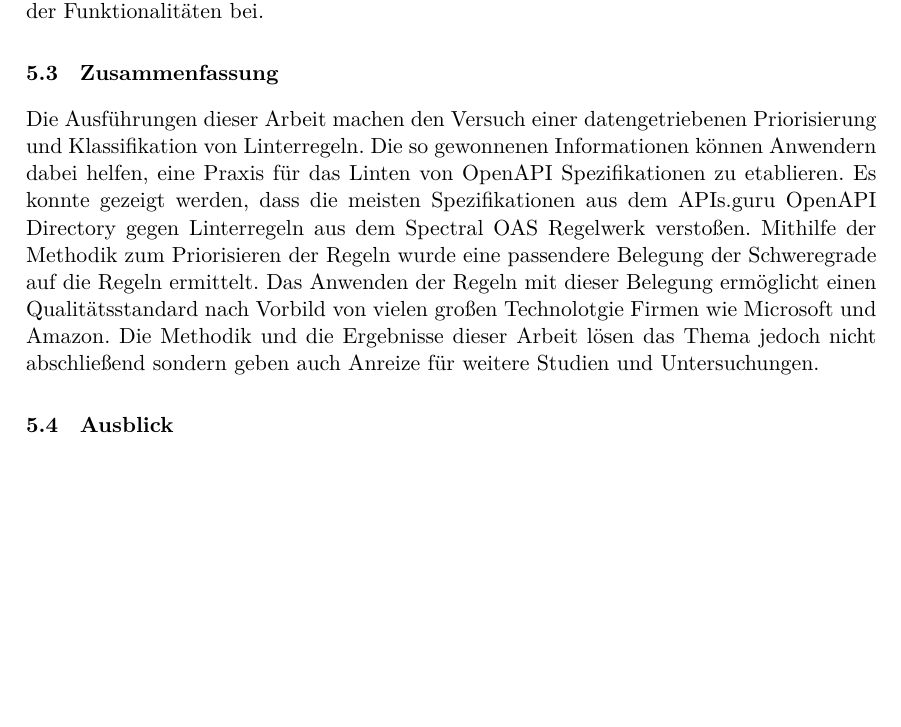
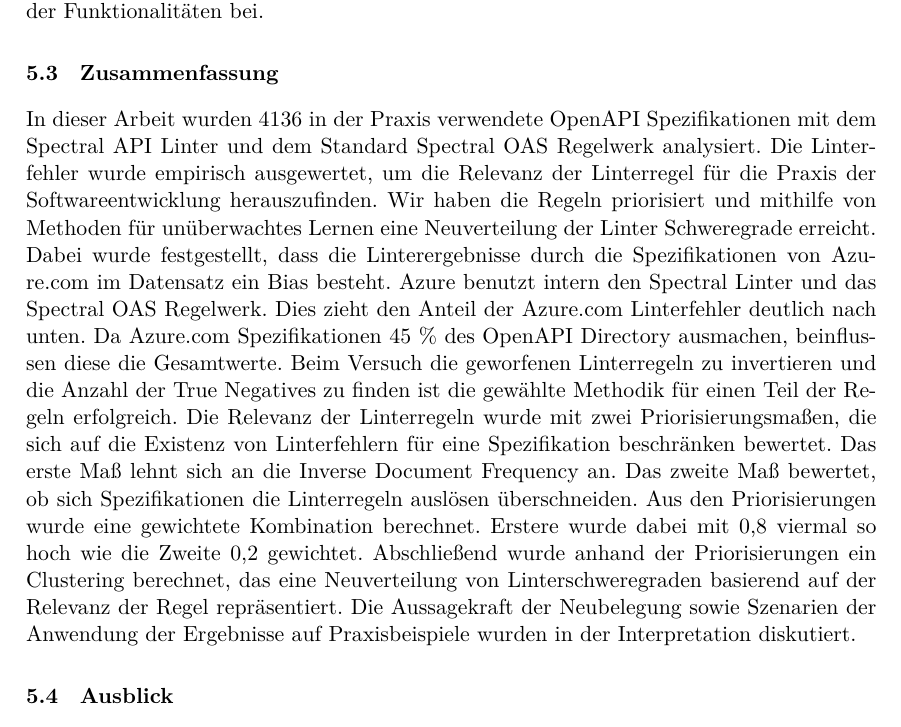
Before and after one commit to paulbrenker/thesis, a LaTeX thesis (tex/thesis/main.tex, which reads tex/thesis/chapters/evaluation.tex): part of page 44 of 52 before the commit and part of page 44 of 53 after it, cut so that both start at the same text, the shorter picture padded with empty space. Compiled offline with XeLaTeX.

Commit message:
redo the summary

```diff
--- a/tex/thesis/chapters/evaluation.tex
+++ b/tex/thesis/chapters/evaluation.tex
@@ -32,7 +32,7 @@ Die Neuzuordnung der Linter Schweregrade zu den Regeln, hilft die große Anzahl
   Die Qualitätsanforderungen an die Software \textbf{QR-1} - \textbf{QR-6} wurden in der Entwicklung des Softwaretools implementiert. Dies trägt im Nachhinein zur Konfidenz in das Tool und der Funktionalitäten bei.
 
 \subsection{Zusammenfassung}
-  Die Ausführungen dieser Arbeit machen den Versuch einer datengetriebenen Priorisierung und Klassifikation von Linterregeln. Die so gewonnenen Informationen können Anwendern dabei helfen, eine Praxis für das Linten von OpenAPI Spezifikationen zu etablieren. Es konnte gezeigt werden, dass die meisten Spezifikationen aus dem APIs.guru OpenAPI Directory gegen Linterregeln aus dem Spectral \acs{OAS} Regelwerk verstoßen. Mithilfe der Methodik zum Priorisieren der Regeln wurde eine passendere Belegung der Schweregrade auf die Regeln ermittelt. Das Anwenden der Regeln mit dieser Belegung ermöglicht einen Qualitätsstandard nach Vorbild von vielen großen Technolotgie Firmen wie Microsoft und Amazon. Die Methodik und die Ergebnisse dieser Arbeit lösen das Thema jedoch nicht abschließend sondern geben auch Anreize für weitere Studien und Untersuchungen.
+  In dieser Arbeit wurden 4136 in der Praxis verwendete OpenAPI Spezifikationen mit dem Spectral API Linter und dem Standard Spectral OAS Regelwerk analysiert. Die Linterfehler wurde empirisch ausgewertet, um die Relevanz der Linterregel für die Praxis der Softwareentwicklung herauszufinden. Wir haben die Regeln priorisiert und mithilfe von Methoden für unüberwachtes Lernen eine Neuverteilung der Linter Schweregrade erreicht. Dabei wurde festgestellt, dass die Linterergebnisse durch die Spezifikationen von Azure.com im Datensatz ein Bias besteht. Azure benutzt intern den Spectral Linter und das Spectral \acs{OAS} Regelwerk. Dies zieht den Anteil der Azure.com Linterfehler deutlich nach unten. Da Azure.com Spezifikationen 45 \% des OpenAPI Directory ausmachen, beinflussen diese die Gesamtwerte. Beim Versuch die geworfenen Linterregeln zu invertieren und die Anzahl der True Negatives zu finden ist die gewählte Methodik für einen Teil der Regeln erfolgreich. Die Relevanz der Linterregeln wurde mit zwei Priorisierungsmaßen, die sich auf die Existenz von Linterfehlern für eine Spezifikation beschränken bewertet. Das erste Maß lehnt sich an die \acl{IDF} an. Das zweite Maß bewertet, ob sich Spezifikationen die Linterregeln auslösen überschneiden. Aus den Priorisierungen wurde eine gewichtete Kombination berechnet. Erstere wurde dabei mit 0,8 viermal so hoch wie die Zweite 0,2 gewichtet. Abschließend wurde anhand der Priorisierungen ein Clustering berechnet, das eine Neuverteilung von Linterschweregraden basierend auf der Relevanz der Regel repräsentiert. Die Aussagekraft der Neubelegung sowie Szenarien der Anwendung der Ergebnisse auf Praxisbeispiele wurden in der Interpretation diskutiert.
 
 \subsection{Ausblick}
   Die datengetriebene Untersuchung von Linterregeln hat sich als vielversprechend erwiesen. An einigen Punkten hinterlässt diese Arbeit auch offene Enden.
```
